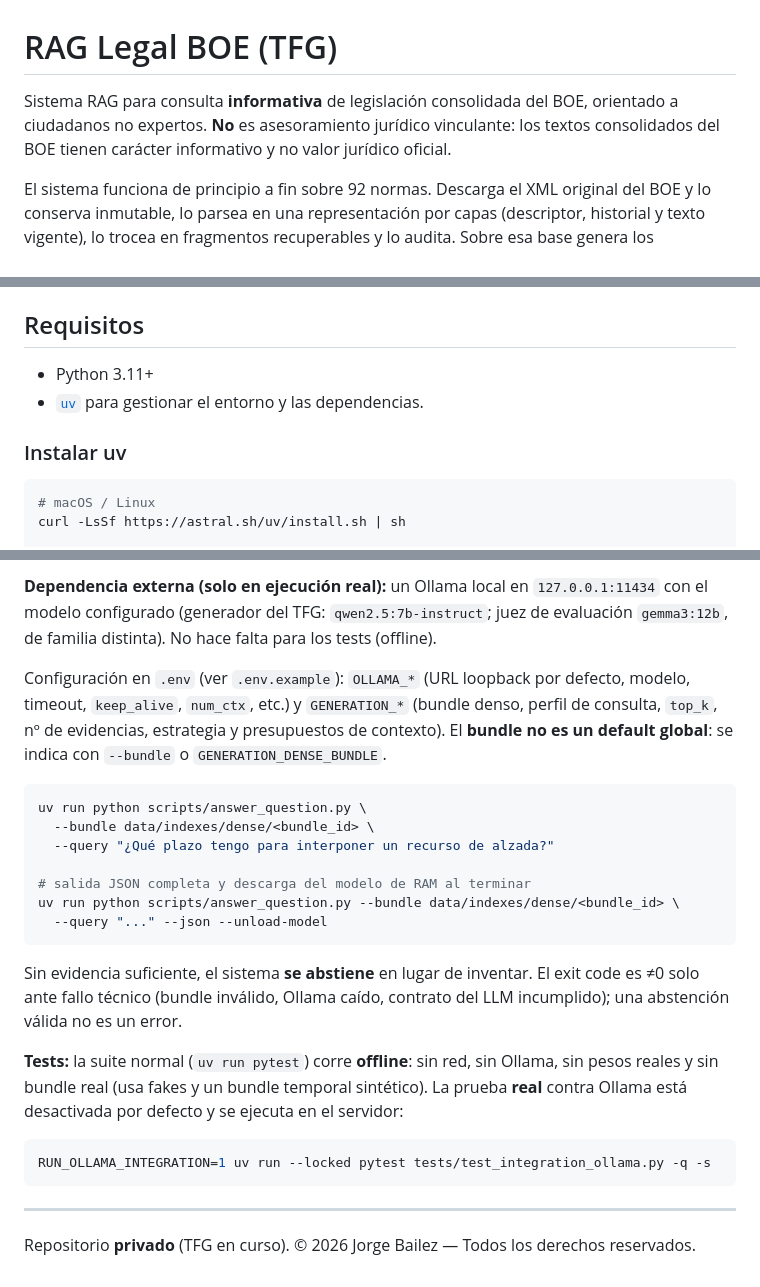
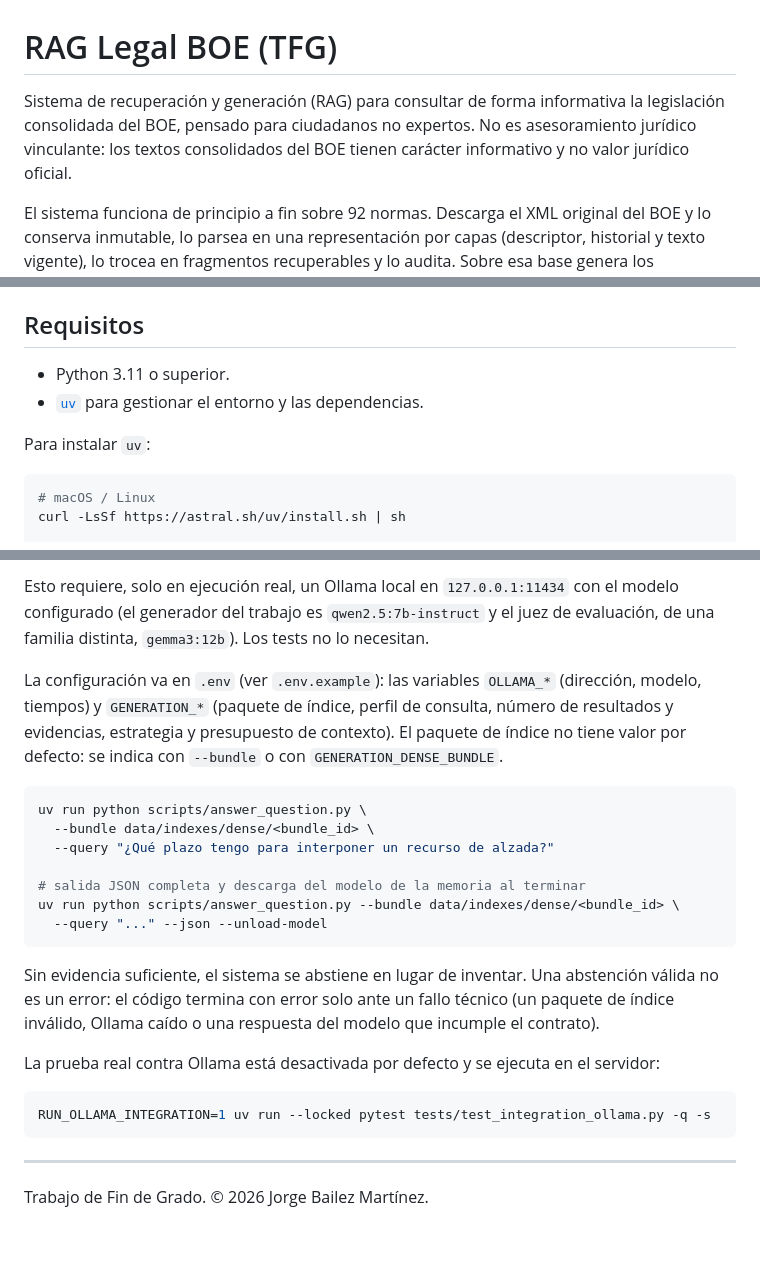
Before and after one commit to JorgeBailez/rag-legal-boe, a Markdown page: README.md, 3 parts joined by grey strips. Rendered like a GitHub page; blank space fills up the shorter version.

````diff
--- a/README.md
+++ b/README.md
@@ -1,8 +1,8 @@
 # RAG Legal BOE (TFG)
 
-Sistema RAG para consulta **informativa** de legislación consolidada del BOE, orientado a
-ciudadanos no expertos. **No** es asesoramiento jurídico vinculante: los textos
-consolidados del BOE tienen carácter informativo y no valor jurídico oficial.
+Sistema de recuperación y generación (RAG) para consultar de forma informativa la legislación
+consolidada del BOE, pensado para ciudadanos no expertos. No es asesoramiento jurídico vinculante: los
+textos consolidados del BOE tienen carácter informativo y no valor jurídico oficial.
 
 El sistema funciona de principio a fin sobre 92 normas. Descarga el XML original del BOE y lo conserva
 inmutable, lo parsea en una representación por capas (descriptor, historial y texto vigente), lo trocea
@@ -29,10 +29,10 @@ se generan en local.
 
 ## Requisitos
 
-- Python 3.11+
+- Python 3.11 o superior.
 - [`uv`](https://docs.astral.sh/uv/) para gestionar el entorno y las dependencias.
 
-### Instalar uv
+Para instalar `uv`:
 
 ```bash
 # macOS / Linux
@@ -217,30 +218,28 @@ autoritativos), nunca del texto generado; el aviso jurídico se añade de forma
 
-**Dependencia externa (solo en ejecución real):** un Ollama local en `127.0.0.1:11434` con el
-modelo configurado (generador del TFG: `qwen2.5:7b-instruct`; juez de evaluación `gemma3:12b`, de
-familia distinta). No hace falta para los tests (offline).
+Esto requiere, solo en ejecución real, un Ollama local en `127.0.0.1:11434` con el modelo configurado
+(el generador del trabajo es `qwen2.5:7b-instruct` y el juez de evaluación, de una familia distinta,
+`gemma3:12b`). Los tests no lo necesitan.
 
-Configuración en `.env` (ver `.env.example`): `OLLAMA_*` (URL loopback por defecto, modelo,
-timeout, `keep_alive`, `num_ctx`, etc.) y `GENERATION_*` (bundle denso, perfil de consulta,
-`top_k`, nº de evidencias, estrategia y presupuestos de contexto). El **bundle no es un default
-global**: se indica con `--bundle` o `GENERATION_DENSE_BUNDLE`.
+La configuración va en `.env` (ver `.env.example`): las variables `OLLAMA_*` (dirección, modelo,
+tiempos) y `GENERATION_*` (paquete de índice, perfil de consulta, número de resultados y evidencias,
+estrategia y presupuesto de contexto). El paquete de índice no tiene valor por defecto: se indica con
+`--bundle` o con `GENERATION_DENSE_BUNDLE`.
 
 ```bash
 uv run python scripts/answer_question.py \
   --bundle data/indexes/dense/<bundle_id> \
   --query "¿Qué plazo tengo para interponer un recurso de alzada?"
 
-# salida JSON completa y descarga del modelo de RAM al terminar
+# salida JSON completa y descarga del modelo de la memoria al terminar
 uv run python scripts/answer_question.py --bundle data/indexes/dense/<bundle_id> \
   --query "..." --json --unload-model
 ```
 
-Sin evidencia suficiente, el sistema **se abstiene** en lugar de inventar. El exit code es ≠0 solo
-ante fallo técnico (bundle inválido, Ollama caído, contrato del LLM incumplido); una abstención
-válida no es un error.
+Sin evidencia suficiente, el sistema se abstiene en lugar de inventar. Una abstención válida no es un
+error: el código termina con error solo ante un fallo técnico (un paquete de índice inválido, Ollama
+caído o una respuesta del modelo que incumple el contrato).
 
-**Tests:** la suite normal (`uv run pytest`) corre **offline**: sin red, sin Ollama, sin pesos
-reales y sin bundle real (usa fakes y un bundle temporal sintético). La prueba **real** contra
-Ollama está desactivada por defecto y se ejecuta en el servidor:
+La prueba real contra Ollama está desactivada por defecto y se ejecuta en el servidor:
 
 ```bash
 RUN_OLLAMA_INTEGRATION=1 uv run --locked pytest tests/test_integration_ollama.py -q -s
@@ -248,4 +247,4 @@ RUN_OLLAMA_INTEGRATION=1 uv run --locked pytest tests/test_integration_ollama.py
 
 ---
 
-Repositorio **privado** (TFG en curso). © 2026 Jorge Bailez — Todos los derechos reservados.
+Trabajo de Fin de Grado. © 2026 Jorge Bailez Martínez.
````
Also changed, not shown: other parts of README.md (+78 -77 lines).
